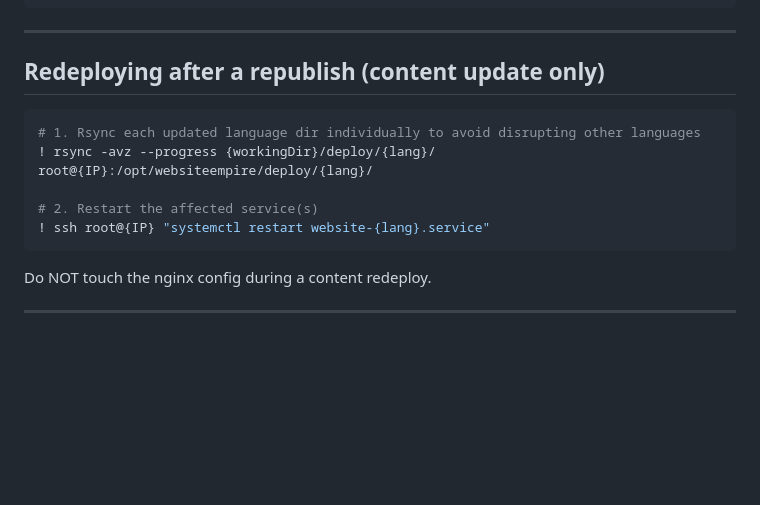
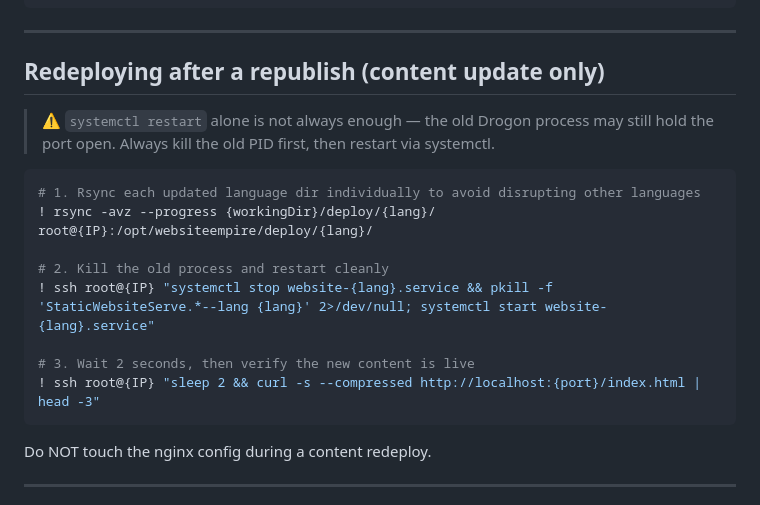
Before and after one commit to icingerpower/WebsiteEmpire2, a Markdown page: .claude/commands/deploy-vps.md, the part around the change. GitHub-like rendering; blank space fills up the shorter version.

Commit message:
Fix redeploy: kill old process before restart to release port

````diff
--- a/.claude/commands/deploy-vps.md
+++ b/.claude/commands/deploy-vps.md
@@ -272,12 +272,18 @@ Remind the user to submit `https://{domain}/sitemap.xml` to Google Search Consol
 
 ## Redeploying after a republish (content update only)
 
+> ⚠️ `systemctl restart` alone is not always enough — the old Drogon process may still hold
+> the port open. Always kill the old PID first, then restart via systemctl.
+
 ```bash
 # 1. Rsync each updated language dir individually to avoid disrupting other languages
 ! rsync -avz --progress {workingDir}/deploy/{lang}/ root@{IP}:/opt/websiteempire/deploy/{lang}/
 
-# 2. Restart the affected service(s)
-! ssh root@{IP} "systemctl restart website-{lang}.service"
+# 2. Kill the old process and restart cleanly
+! ssh root@{IP} "systemctl stop website-{lang}.service && pkill -f 'StaticWebsiteServe.*--lang {lang}' 2>/dev/null; systemctl start website-{lang}.service"
+
+# 3. Wait 2 seconds, then verify the new content is live
+! ssh root@{IP} "sleep 2 && curl -s --compressed http://localhost:{port}/index.html | head -3"
 ```
 
 Do NOT touch the nginx config during a content redeploy.
````
